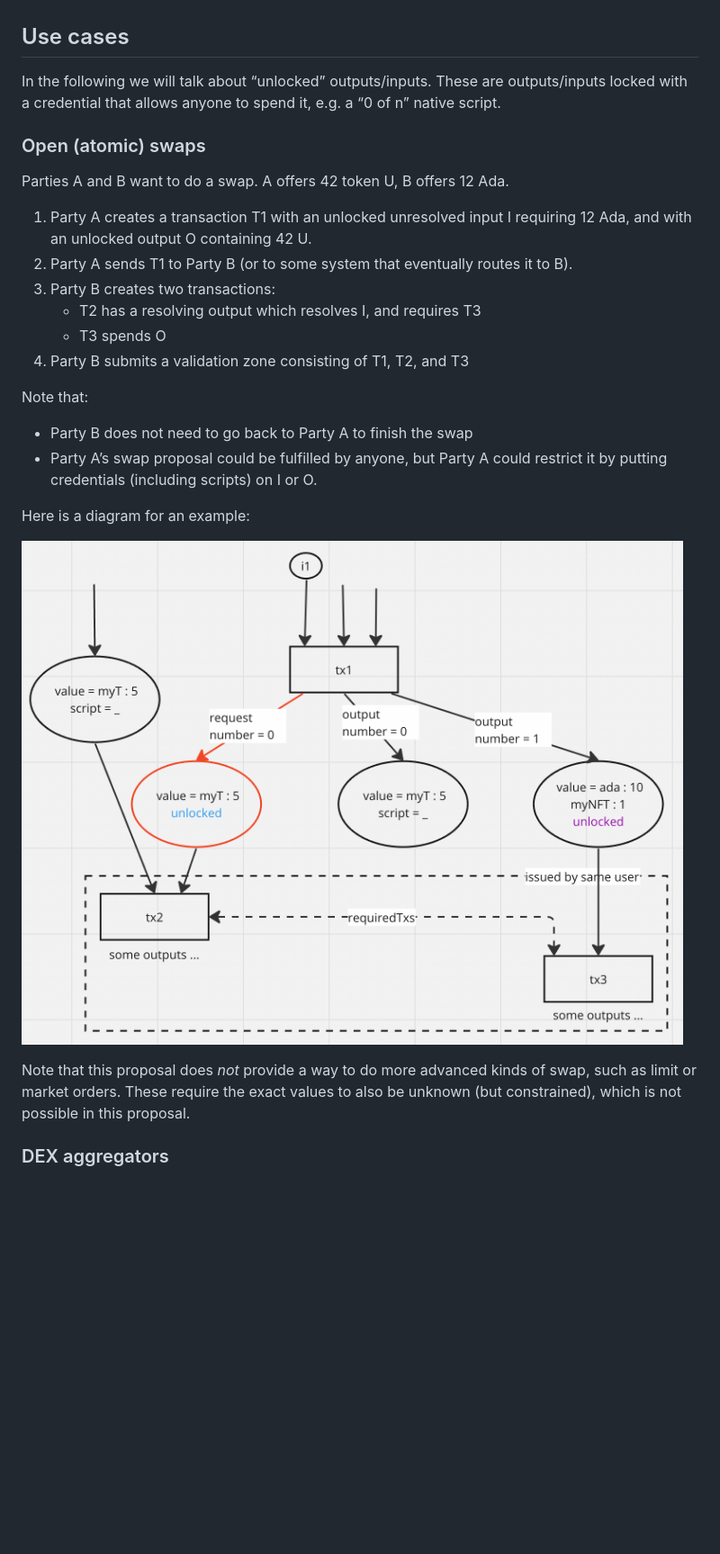
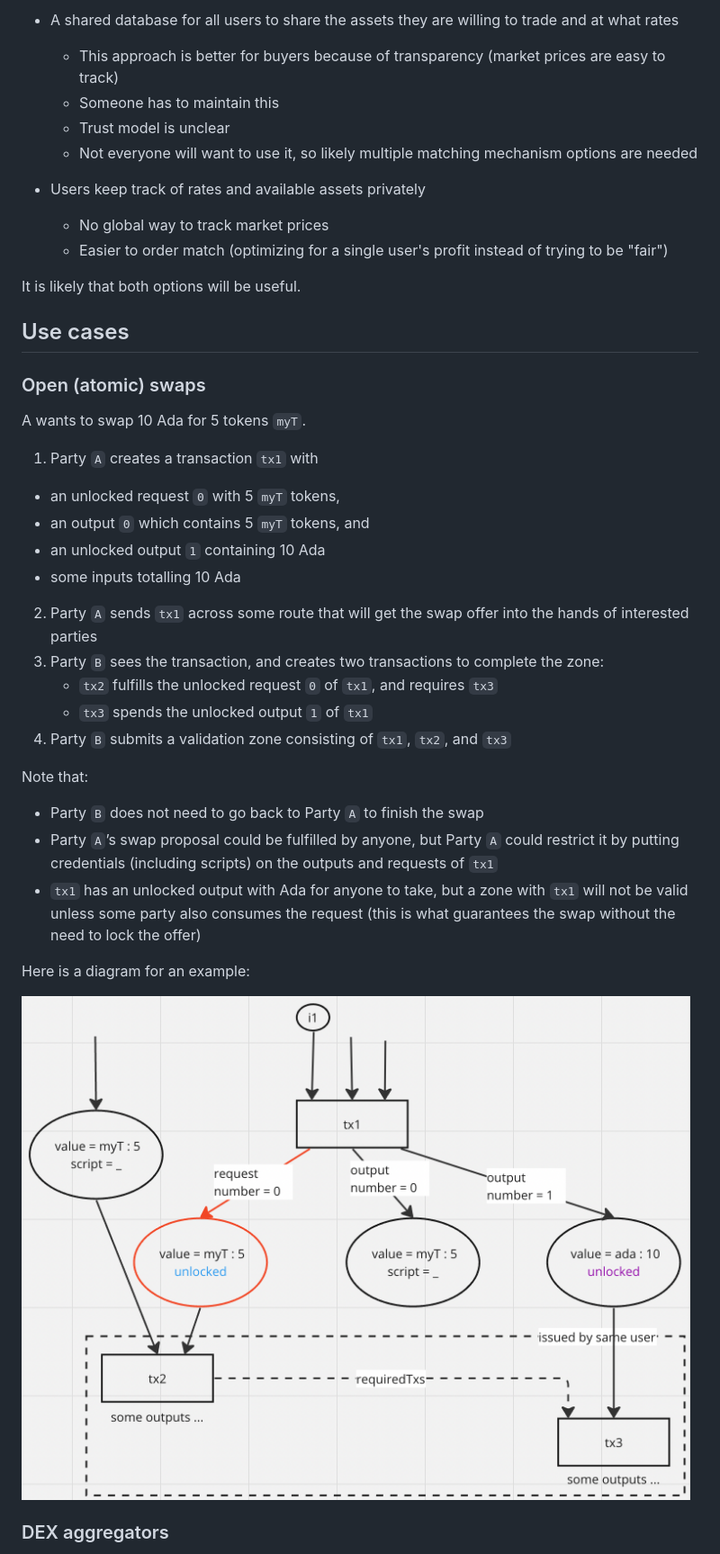
Before and after one commit to cardano-foundation/CIPs, a Markdown page: CIP-0118/README.md, the part around the change printed below. Shown: that part at 90% size. Drawn GitHub-style; pictures changed too: CIP-0118/min-swap.png (added), CIP-0118/min-usecase.png (deleted); blank space fills up the shorter version.

Commit message:
usecases

```diff
--- a/CIP-0118/README.md
+++ b/CIP-0118/README.md
@@ -625,32 +658,45 @@ See CPS-15 for more discussion.
+- A shared database for all users to share the assets they are willing to trade and
+at what rates
+  - This approach is better for buyers because of transparency (market prices are easy to track)
+  - Someone has to maintain this
+  - Trust model is unclear
+  - Not everyone will want to use it, so likely multiple matching mechanism options are needed
+
+- Users keep track of rates and available assets privately
+  - No global way to track market prices
+  - Easier to order match (optimizing for a single user's profit instead of trying to be "fair")
+
+It is likely that both options will be useful.
+
 
 ## Use cases
 
-In the following we will talk about “unlocked” outputs/inputs.
-These are outputs/inputs locked with a credential that allows anyone to spend it, e.g. a “0 of n” native script.
-
 ### Open (atomic) swaps
 
-Parties A and B want to do a swap.
-A offers 42 token U, B offers 12 Ada.
+A wants to swap 10 Ada for 5 tokens `myT`.
 
-1. Party A creates a transaction T1 with an unlocked unresolved input I requiring 12 Ada, and with an unlocked output O containing 42 U.
-2. Party A sends T1 to Party B (or to some system that eventually routes it to B).
-3. Party B creates two transactions:
-    - T2 has a resolving output which resolves I, and requires T3
-    - T3 spends O
-4. Party B submits a validation zone consisting of T1, T2, and T3
+1. Party `A` creates a transaction `tx1` with
+  - an unlocked request `0` with 5 `myT` tokens,
+  - an output `0` which contains 5 `myT` tokens, and
+  - an unlocked output `1` containing 10 Ada
+  - some inputs totalling 10 Ada
+2. Party `A` sends `tx1` across some route that will get the swap offer into the hands of interested parties
+3. Party `B` sees the transaction, and creates two transactions to complete the zone:
+    - `tx2` fulfills the unlocked request `0` of `tx1`, and requires `tx3`
+    - `tx3` spends the unlocked output `1` of `tx1`
+4. Party `B` submits a validation zone consisting of `tx1`, `tx2`, and `tx3`
 
 Note that:
 
-- Party B does not need to go back to Party A to finish the swap
-- Party A’s swap proposal could be fulfilled by anyone, but Party A could restrict it by putting credentials (including scripts) on I or O.
+- Party `B` does not need to go back to Party `A` to finish the swap
+- Party `A`’s swap proposal could be fulfilled by anyone, but Party `A` could restrict it by putting credentials (including scripts) on the outputs and requests of `tx1`
+- `tx1` has an unlocked output with Ada for anyone to take, but a zone with `tx1`
+will not be valid unless some party also consumes the request (this is what guarantees
+  the swap without the need to lock the offer)
 
 Here is a diagram for an example:
 
-![](./min-usecase.png)
-
-Note that this proposal does _not_ provide a way to do more advanced kinds of swap, such as limit or market orders.
-These require the exact values to also be unknown (but constrained), which is not possible in this proposal.
+![](./min-swap.png)
 
 ### DEX aggregators
 
```
Also changed, not shown: other parts of CIP-0118/README.md (+58 -19 lines).
